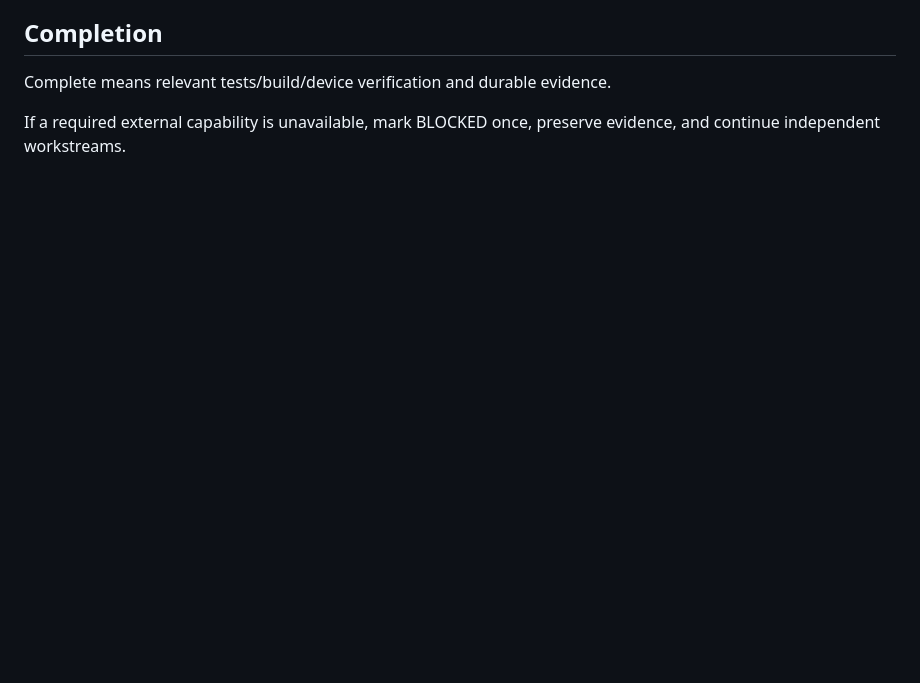
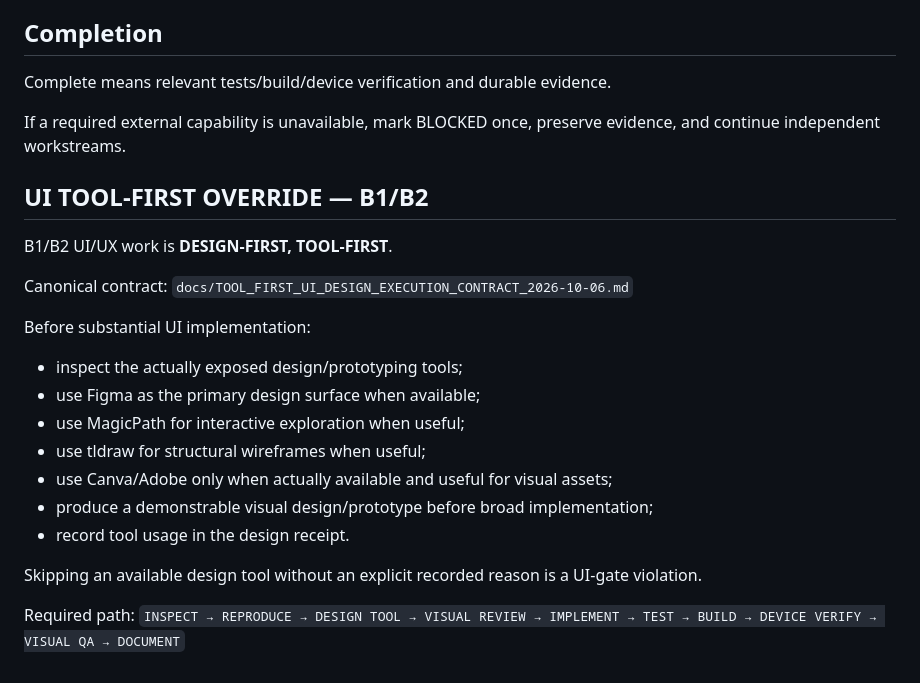
Before and after one commit to Vice13th/Horizon-Observatory, a Markdown page: AGENTS.md, the part around the change. GitHub-like rendering; blank space fills up the shorter version.

Commit message:
docs: enforce tool-first UI design gate

```diff
--- a/AGENTS.md
+++ b/AGENTS.md
@@ -161,3 +161,25 @@ Never invent measurements, device capabilities, test results, API behavior, or c
 Complete means relevant tests/build/device verification and durable evidence.
 
 If a required external capability is unavailable, mark BLOCKED once, preserve evidence, and continue independent workstreams.
+
+
+## UI TOOL-FIRST OVERRIDE — B1/B2
+
+B1/B2 UI/UX work is **DESIGN-FIRST, TOOL-FIRST**.
+
+Canonical contract:
+`docs/TOOL_FIRST_UI_DESIGN_EXECUTION_CONTRACT_2026-10-06.md`
+
+Before substantial UI implementation:
+- inspect the actually exposed design/prototyping tools;
+- use Figma as the primary design surface when available;
+- use MagicPath for interactive exploration when useful;
+- use tldraw for structural wireframes when useful;
+- use Canva/Adobe only when actually available and useful for visual assets;
+- produce a demonstrable visual design/prototype before broad implementation;
+- record tool usage in the design receipt.
+
+Skipping an available design tool without an explicit recorded reason is a UI-gate violation.
+
+Required path:
+`INSPECT → REPRODUCE → DESIGN TOOL → VISUAL REVIEW → IMPLEMENT → TEST → BUILD → DEVICE VERIFY → VISUAL QA → DOCUMENT`
```
